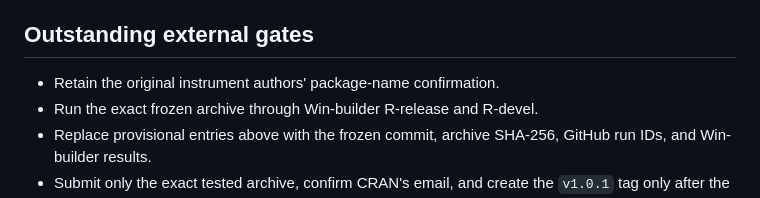
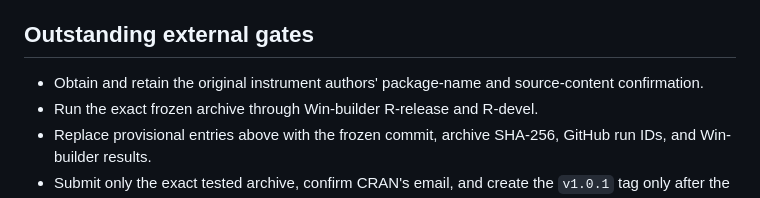
Before and after one commit to JaeManP/pcatR, a Markdown page: RELEASE_VALIDATION.md, the part around the change. GitHub-like rendering.

Commit message:
Clarify remaining instrument confirmation gate

```diff
--- a/RELEASE_VALIDATION.md
+++ b/RELEASE_VALIDATION.md
@@ -85,7 +85,8 @@ run IDs and the final checksum remain pending the source freeze.
 
 ## Outstanding external gates
 
-- Retain the original instrument authors' package-name confirmation.
+- Obtain and retain the original instrument authors' package-name and
+  source-content confirmation.
 - Run the exact frozen archive through Win-builder R-release and R-devel.
 - Replace provisional entries above with the frozen commit, archive SHA-256,
   GitHub run IDs, and Win-builder results.
```
